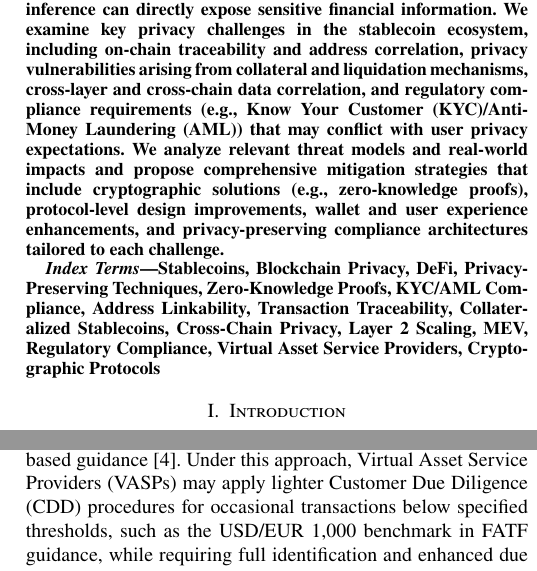
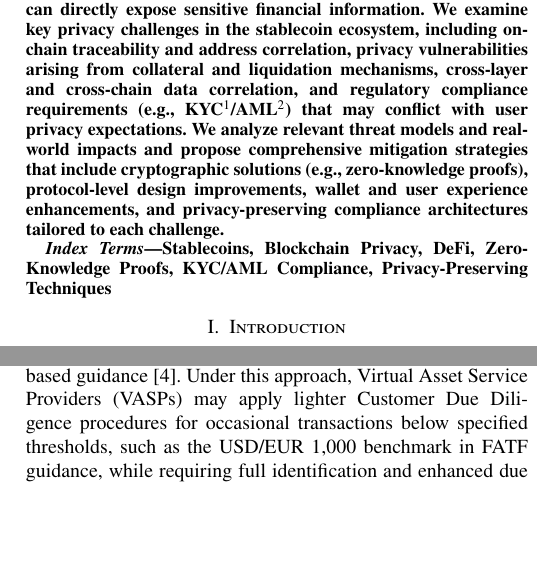
Before and after one commit to SibeiC/SC6101, a LaTeX paper (paper.tex): two parts of the columns of pages 1 and 7 of 8, joined at a grey line, cut so that both start at the same text, the shorter picture padded with empty space. Compiled offline with pdfLaTeX; a missing font is replaced by an installed copy or a similar font; a LaTeX package or settings file that is missing is left out.

Commit message:
Implement copilot's suggestions

```diff
--- a/paper.tex
+++ b/paper.tex
@@ -65,11 +65,11 @@
 \maketitle
 
 \begin{abstract}
-    As stable units of account and mediums of exchange, stablecoins are widely used in decentralized finance (DeFi). However, the processes of stablecoin trading and collateral management typically inherit the inherent transparency of public blockchains, posing significant privacy leakage to both individual users and institutional participants. Given the widespread use of stablecoins in payment systems, payroll settlements, merchant settlements, over-the-counter (OTC) trading, and cross-border transfers, this paper considers privacy as a primary concern in stablecoin applications. In these areas, transaction correlation and identity inference can directly expose sensitive financial information. We examine key privacy challenges in the stablecoin ecosystem, including on-chain traceability and address correlation, privacy vulnerabilities arising from collateral and liquidation mechanisms, cross-layer and cross-chain data correlation, and regulatory compliance requirements (e.g., Know Your Customer (KYC)/Anti-Money Laundering (AML)) that may conflict with user privacy expectations. We analyze relevant threat models and real-world impacts and propose comprehensive mitigation strategies that include cryptographic solutions (e.g., zero-knowledge proofs), protocol-level design improvements, wallet and user experience enhancements, and privacy-preserving compliance architectures tailored to each challenge.
+    As stable units of account and mediums of exchange, stablecoins are widely used in decentralized finance (DeFi). However, the processes of stablecoin trading and collateral management typically inherit the inherent transparency of public blockchains, posing significant privacy leakage to both individual users and institutional participants. Given the widespread use of stablecoins in payment systems, payroll settlements, merchant settlements, over-the-counter (OTC) trading, and cross-border transfers, this paper considers privacy as a primary concern in stablecoin applications. In these areas, transaction correlation and identity inference can directly expose sensitive financial information. We examine key privacy challenges in the stablecoin ecosystem, including on-chain traceability and address correlation, privacy vulnerabilities arising from collateral and liquidation mechanisms, cross-layer and cross-chain data correlation, and regulatory compliance requirements (e.g., KYC\footnote{Know Your Customer}/AML\footnote{Anti-Money Laundering}) that may conflict with user privacy expectations. We analyze relevant threat models and real-world impacts and propose comprehensive mitigation strategies that include cryptographic solutions (e.g., zero-knowledge proofs), protocol-level design improvements, wallet and user experience enhancements, and privacy-preserving compliance architectures tailored to each challenge.
 \end{abstract}
 
 \begin{IEEEkeywords}
-    Stablecoins, Blockchain Privacy, DeFi, Privacy-Preserving Techniques, Zero-Knowledge Proofs, KYC/AML Compliance, Address Linkability, Transaction Traceability, Collateralized Stablecoins, Cross-Chain Privacy, Layer 2 Scaling, MEV, Regulatory Compliance, Virtual Asset Service Providers, Cryptographic Protocols
+    Stablecoins, Blockchain Privacy, DeFi, Zero-Knowledge Proofs, KYC/AML Compliance, Privacy-Preserving Techniques
 \end{IEEEkeywords}
 
 \section{Introduction}
@@ -294,7 +294,7 @@ One approach embeds compliance verification mechanisms at the protocol layer of
 
 A second approach leverages cryptographic techniques for selective disclosure, allowing users to prove compliance attributes without exposing underlying transaction data or identities. Baldimtsi et al. \cite{baldimtsi2024} systematize over a decade of privacy-preserving payment systems, examining how zero-knowledge proofs and related cryptographic methods enable different privacy guarantees ranging from confidentiality to k-anonymity and sender-receiver unlinkability. However, their analysis identifies a fundamental trilemma: existing systems cannot simultaneously achieve strong anonymity, scalable on-chain data growth, and efficient light-client verification. This limitation suggests that stablecoin designers must make explicit trade-offs between privacy strength, system scalability, and accessibility for resource-constrained users.
 
-A third category employs tiered or hybrid KYC models, as outlined in regulatory frameworks such as FATF's risk-based guidance \cite{fatf2021}. Under this approach, Virtual Asset Service Providers (VASPs) may apply lighter Customer Due Diligence (CDD) procedures for occasional transactions below specified thresholds, such as the USD/EUR 1,000 benchmark in FATF guidance, while requiring full identification and enhanced due diligence for higher-value or higher-risk activities. However, recognizing the unique risk profile of virtual assets, including rapid global settlement and potential for anonymity, some jurisdictions opt to mandate comprehensive KYC regardless of transaction size. This flexibility allows regulatory regimes to calibrate privacy-compliance trade-offs based on jurisdiction-specific risk assessments.
+A third category employs tiered or hybrid KYC models, as outlined in regulatory frameworks such as FATF's risk-based guidance \cite{fatf2021}. Under this approach, Virtual Asset Service Providers (VASPs) may apply lighter Customer Due Diligence procedures for occasional transactions below specified thresholds, such as the USD/EUR 1,000 benchmark in FATF guidance, while requiring full identification and enhanced due diligence for higher-value or higher-risk activities. However, recognizing the unique risk profile of virtual assets, including rapid global settlement and potential for anonymity, some jurisdictions opt to mandate comprehensive KYC regardless of transaction size. This flexibility allows regulatory regimes to calibrate privacy-compliance trade-offs based on jurisdiction-specific risk assessments.
 
 While no single approach fully resolves the fundamental privacy-regulation tension, these mechanisms suggest that future stablecoin architectures may achieve improved privacy without sacrificing regulatory compatibility, provided that design decisions appropriately balance competing policy objectives.
 
```
Also changed, not shown: paper.tex (8 more changed lines).
